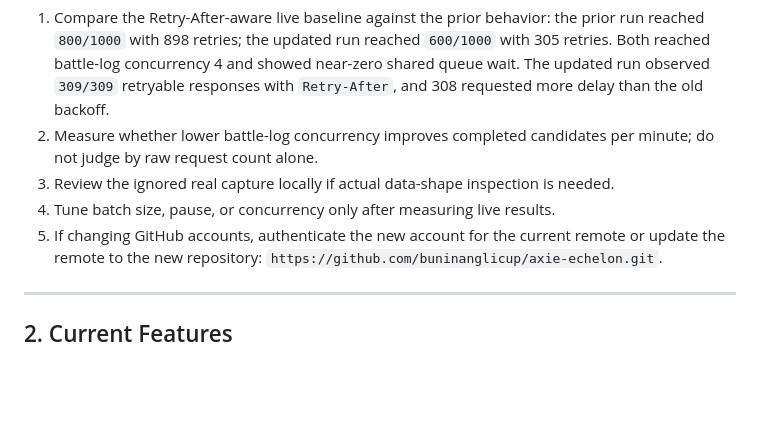
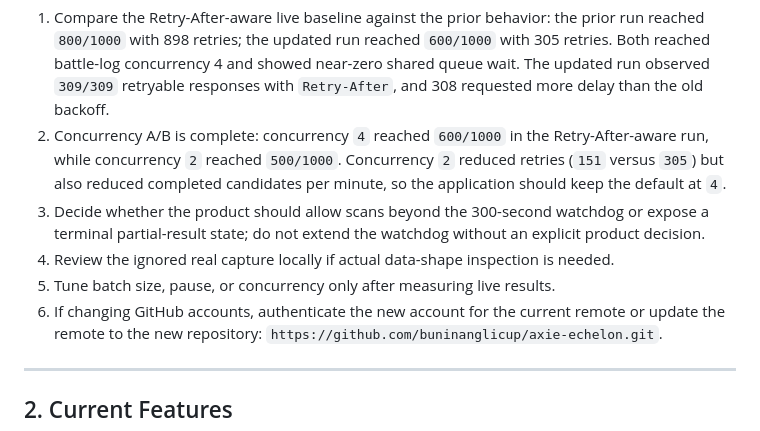
Before and after one commit to buninanglicup/axie-echelon, a Markdown page: PROJECT_STATUS.md, the part around the change. Rendered like a GitHub page; blank space fills up the shorter version.

Commit message:
Record concurrency comparison

```diff
--- a/PROJECT_STATUS.md
+++ b/PROJECT_STATUS.md
@@ -54,12 +54,17 @@ Remaining handoff tasks:
   showed near-zero shared queue wait. The updated run observed `309/309`
   retryable responses with `Retry-After`, and 308 requested more delay than
   the old backoff.
-2. Measure whether lower battle-log concurrency improves completed candidates
-  per minute; do not judge by raw request count alone.
-3. Review the ignored real capture locally if actual data-shape inspection is
+2. Concurrency A/B is complete: concurrency `4` reached `600/1000` in the
+  Retry-After-aware run, while concurrency `2` reached `500/1000`. Concurrency
+  `2` reduced retries (`151` versus `305`) but also reduced completed
+  candidates per minute, so the application should keep the default at `4`.
+3. Decide whether the product should allow scans beyond the 300-second
+  watchdog or expose a terminal partial-result state; do not extend the
+  watchdog without an explicit product decision.
+4. Review the ignored real capture locally if actual data-shape inspection is
    needed.
-4. Tune batch size, pause, or concurrency only after measuring live results.
-5. If changing GitHub accounts, authenticate the new account for the current
+5. Tune batch size, pause, or concurrency only after measuring live results.
+6. If changing GitHub accounts, authenticate the new account for the current
    remote or update the remote to the new repository:
    `https://github.com/buninanglicup/axie-echelon.git`.
 
```
